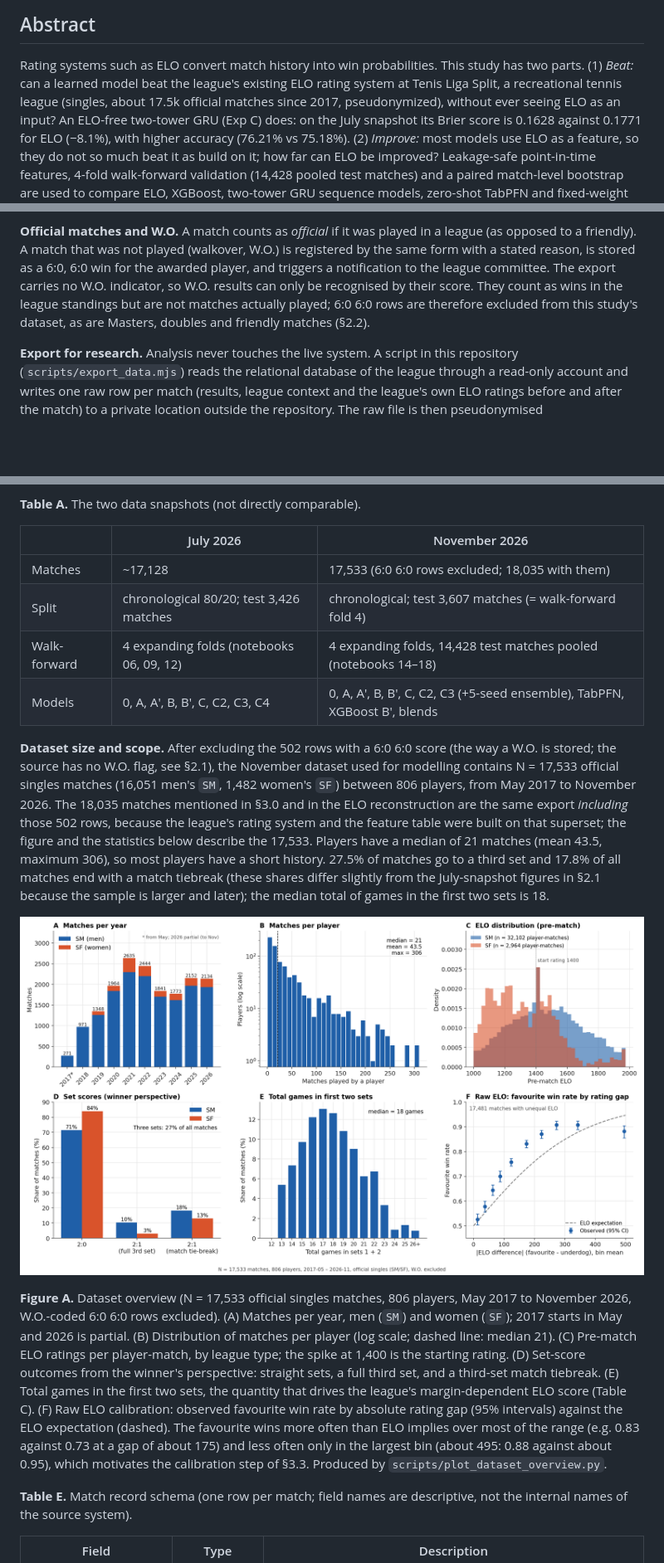
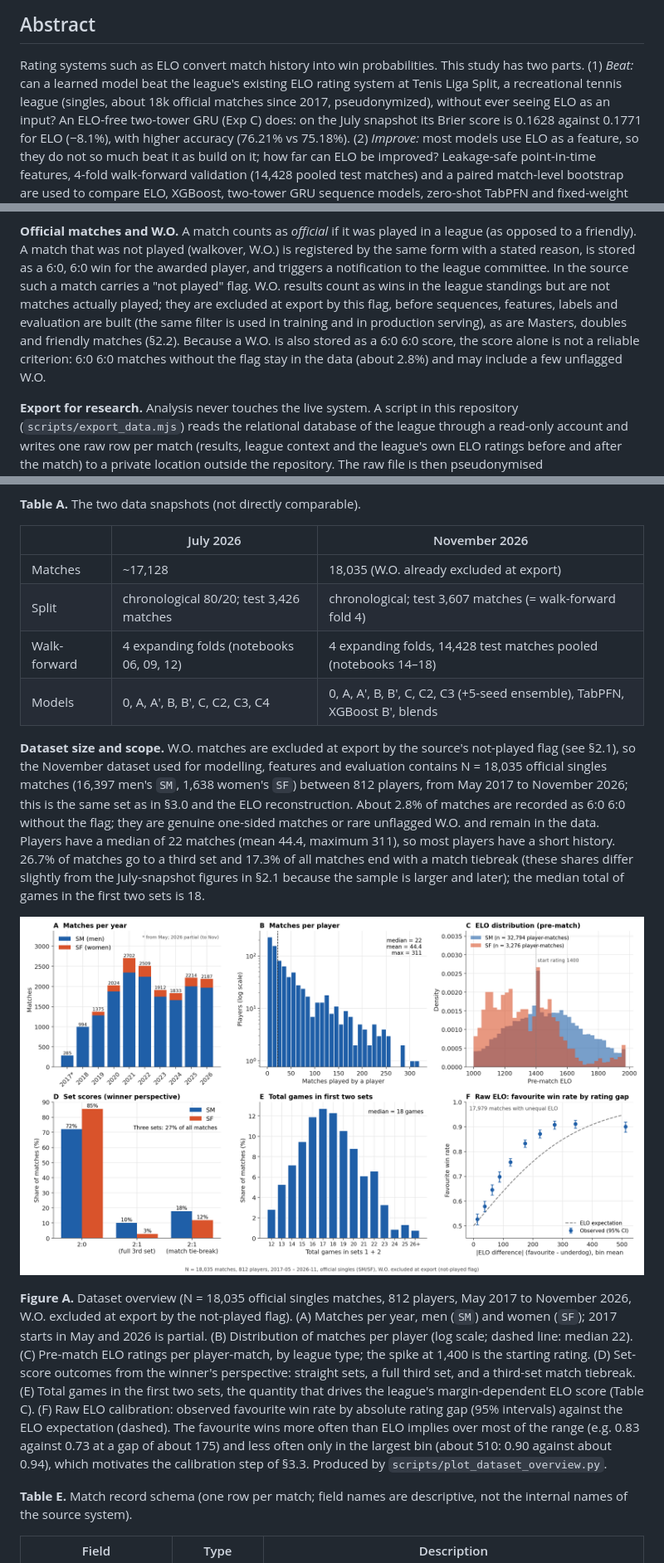
Before and after one commit to mkosovic1981/beat-elo-tennis-ml, a Markdown page: README.md, 3 parts joined by grey strips. Shown at 83% size. Drawn GitHub-style; pictures changed too: notebooks/figures/dataset_overview.png; blank space fills up the shorter version.

Commit message:
README: W.O. is excluded at export via the not-played flag; dataset overview regenerated on all 18,035 matches

```diff
--- a/README.md
+++ b/README.md
@@ -10,7 +10,7 @@ November 2026
 
 Rating systems such as ELO convert match history into win probabilities. This study has two parts.
 (1) *Beat:* can a learned model beat the league's existing ELO rating system at Tenis Liga Split, a
-recreational tennis league (singles, about 17.5k official matches since 2017, pseudonymized), without ever
+recreational tennis league (singles, about 18k official matches since 2017, pseudonymized), without ever
 seeing ELO as an input? An ELO-free two-tower GRU (Exp C) does: on the July snapshot its Brier score
 is 0.1628 against 0.1771 for ELO (−8.1%), with higher accuracy (76.21% vs 75.18%). (2) *Improve:* most
 models use ELO as a feature, so they do not so much beat it as build on it; how far can ELO be
@@ -102,10 +102,13 @@ league administrators can delete or correct a wrongly entered result.
 **Official matches and W.O.** A match counts as *official* if it was played in a league (as
 opposed to a friendly). A match that was not played (walkover, W.O.) is registered by the same form
 with a stated reason, is stored as a 6:0, 6:0 win for the awarded player, and triggers a
-notification to the league committee. The export carries no W.O. indicator, so W.O. results can only
-be recognised by their score. They count as wins in the league standings but are not matches
-actually played; 6:0 6:0 rows are therefore excluded from this study's dataset, as are Masters,
-doubles and friendly matches (§2.2).
+notification to the league committee. In the source such a match carries a "not played" flag. W.O.
+results count as wins in the league standings but are not matches actually played; they are
+excluded at export by this flag, before sequences, features, labels and evaluation are built (the
+same filter is used in training and in production serving), as are Masters, doubles and friendly
+matches (§2.2). Because a W.O. is also stored as a 6:0 6:0 score, the score alone is not a reliable
+criterion: 6:0 6:0 matches without the flag stay in the data (about 2.8%) and may include a few
+unflagged W.O.
 
 **Export for research.** Analysis never touches the live system. A script in this repository
 (`scripts/export_data.mjs`) reads the relational database of the league through a read-only
@@ -128,34 +131,34 @@ private). Raw exports and per-match predictions are never committed (Appendix F)
 
 | | July 2026 | November 2026 |
 |---|---|---|
-| Matches | ~17,128 | 17,533 (6:0 6:0 rows excluded; 18,035 with them) |
+| Matches | ~17,128 | 18,035 (W.O. already excluded at export) |
 | Split | chronological 80/20; test 3,426 matches | chronological; test 3,607 matches (= walk-forward fold 4) |
 | Walk-forward | 4 expanding folds (notebooks 06, 09, 12) | 4 expanding folds, 14,428 test matches pooled (notebooks 14–18) |
 | Models | 0, A, A′, B, B′, C, C2, C3, C4 | 0, A, A′, B, B′, C, C2, C3 (+5-seed ensemble), TabPFN, XGBoost B′, blends |
 
-**Dataset size and scope.** After excluding the 502 rows with a 6:0 6:0 score (the way a W.O. is
-stored; the source has no W.O. flag, see §2.1), the November dataset used for modelling contains
-N = 17,533 official singles matches (16,051 men's `SM`, 1,482 women's `SF`) between 806 players,
-from May 2017 to November 2026. The 18,035 matches mentioned in §3.0 and in the ELO reconstruction
-are the same export *including* those 502 rows, because the league's rating system and the
-feature table were built on that superset; the figure and the statistics below describe the
-17,533. Players have a median of 21 matches (mean 43.5, maximum 306), so most players have a short
-history. 27.5% of matches go to a third set and 17.8% of all matches end with a match tiebreak
-(these shares differ slightly from the July-snapshot figures in §2.1 because the sample is larger
-and later); the median total of games in the first two sets is 18.
+**Dataset size and scope.** W.O. matches are excluded at export by the source's not-played flag
+(see §2.1), so the November dataset used for modelling, features and evaluation contains
+N = 18,035 official singles matches (16,397 men's `SM`, 1,638 women's `SF`) between 812 players,
+from May 2017 to November 2026; this is the same set as in §3.0 and the ELO reconstruction. About
+2.8% of matches are recorded as 6:0 6:0 without the flag; they are genuine one-sided matches or
+rare unflagged W.O. and remain in the data. Players have a median of 22 matches (mean 44.4,
+maximum 311), so most players have a short history. 26.7% of matches go to a third set and 17.3%
+of all matches end with a match tiebreak (these shares differ slightly from the July-snapshot
+figures in §2.1 because the sample is larger and later); the median total of games in the first
+two sets is 18.
 
 ![Figure A](notebooks/figures/dataset_overview.png)
 
-**Figure A.** Dataset overview (N = 17,533 official singles matches, 806 players, May 2017 to
-November 2026, W.O.-coded 6:0 6:0 rows excluded). (A) Matches per year, men (`SM`) and women (`SF`);
+**Figure A.** Dataset overview (N = 18,035 official singles matches, 812 players, May 2017 to
+November 2026, W.O. excluded at export by the not-played flag). (A) Matches per year, men (`SM`) and women (`SF`);
 2017 starts in May and 2026 is partial. (B) Distribution of matches per player (log scale; dashed
-line: median 21). (C) Pre-match ELO ratings per player-match, by league type; the spike at 1,400 is
+line: median 22). (C) Pre-match ELO ratings per player-match, by league type; the spike at 1,400 is
 the starting rating. (D) Set-score outcomes from the winner's perspective: straight sets, a full
 third set, and a third-set match tiebreak. (E) Total games in the first two sets, the quantity that
 drives the league's margin-dependent ELO score (Table C). (F) Raw ELO calibration: observed
 favourite win rate by absolute rating gap (95% intervals) against the ELO expectation (dashed).
 The favourite wins more often than ELO implies over most of the range (e.g. 0.83 against 0.73 at a
-gap of about 175) and less often only in the largest bin (about 495: 0.88 against about 0.95), which
+gap of about 175) and less often only in the largest bin (about 510: 0.90 against about 0.94), which
 motivates the calibration step of §3.3. Produced by `scripts/plot_dataset_overview.py`.
 
 **Table E.** Match record schema (one row per match; field names are descriptive, not the
```
Also changed, not shown: 1 other file.
